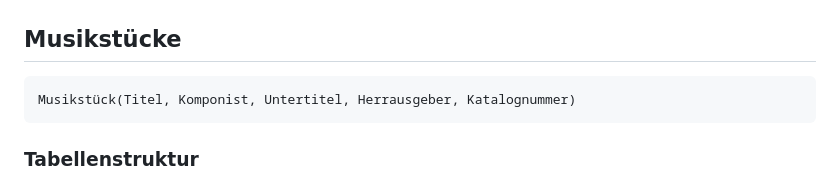
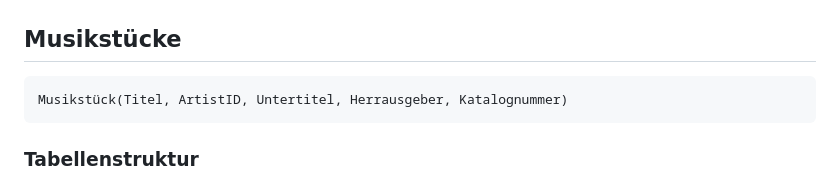
Before and after one commit to yousufyesil/bonusql, a Markdown page: readme.MD, the part around the change. Rendered like a GitHub page.

````diff
--- a/readme.MD
+++ b/readme.MD
@@ -40,7 +40,7 @@ Other(Title,Release,Author,Notes)
 ```
 ## Musikstücke
 ```
-Musikstück(Titel, Komponist, Untertitel, Herrausgeber, Katalognummer)
+Musikstück(Titel, ArtistID, Untertitel, Herrausgeber, Katalognummer)
 ```
 
 ### Tabellenstruktur
````
